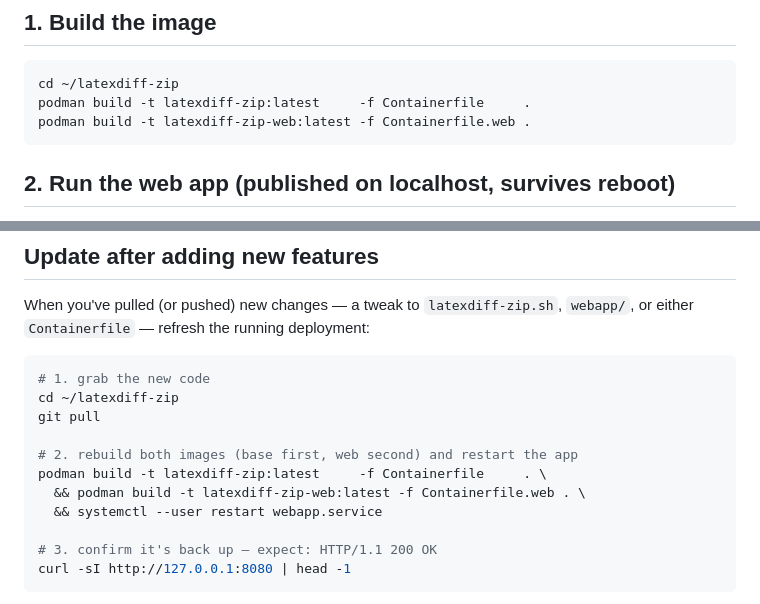
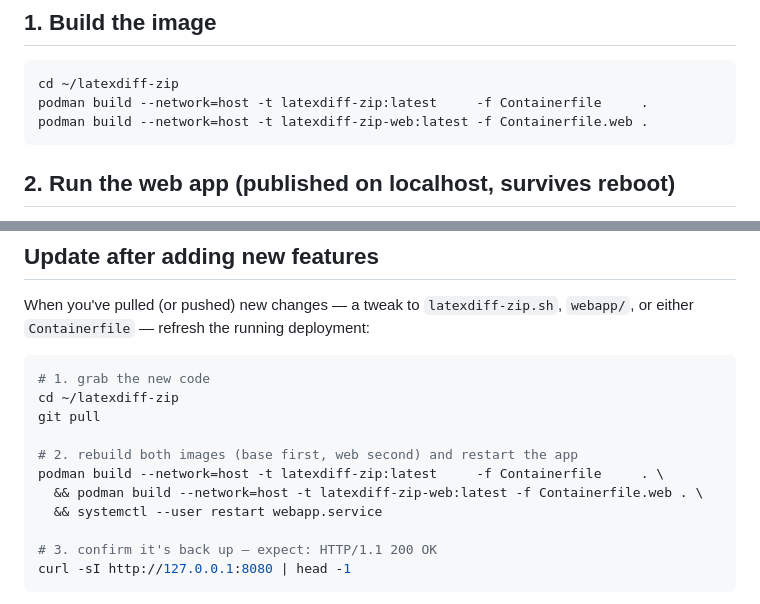
Before and after one commit to toftul/latexdiff-zip, a Markdown page: DEPLOY.md, 2 parts joined by grey strips. GitHub-like rendering.

Commit message:
added --network=host to podman build

````diff
--- a/DEPLOY.md
+++ b/DEPLOY.md
@@ -26,8 +26,8 @@ rootless (your user); cloudflared is a system service (`sudo`).
 
 ```sh
 cd ~/latexdiff-zip
-podman build -t latexdiff-zip:latest     -f Containerfile     .
-podman build -t latexdiff-zip-web:latest -f Containerfile.web .
+podman build --network=host -t latexdiff-zip:latest     -f Containerfile     .
+podman build --network=host -t latexdiff-zip-web:latest -f Containerfile.web .
 ```
 
 ## 2. Run the web app (published on localhost, survives reboot)
@@ -114,8 +114,8 @@ cd ~/latexdiff-zip
 git pull
 
 # 2. rebuild both images (base first, web second) and restart the app
-podman build -t latexdiff-zip:latest     -f Containerfile     . \
-  && podman build -t latexdiff-zip-web:latest -f Containerfile.web . \
+podman build --network=host -t latexdiff-zip:latest     -f Containerfile     . \
+  && podman build --network=host -t latexdiff-zip-web:latest -f Containerfile.web . \
   && systemctl --user restart webapp.service
 
 # 3. confirm it's back up — expect: HTTP/1.1 200 OK
````
